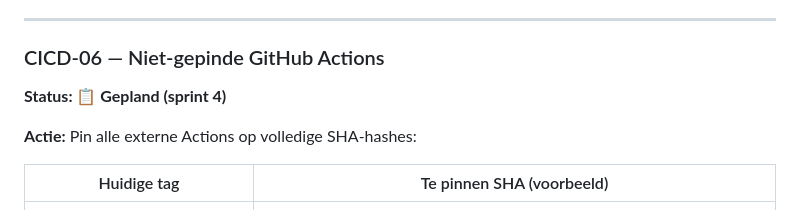
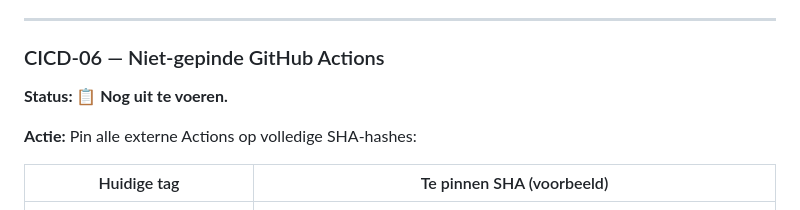
Before and after one commit to JohnBeunBV/LU2-AppointmentBeun, a Markdown page: docs/auditrapport/07-security-backlog.md, the part around the change. Rendered like a GitHub page.

```diff
--- a/docs/auditrapport/07-security-backlog.md
+++ b/docs/auditrapport/07-security-backlog.md
@@ -407,7 +407,7 @@ Snyk op Maven-dependencies (blokkeert bij CVSS ≥ 7, policy via `.snyk`); Trivy
 
 ### CICD-06 — Niet-gepinde GitHub Actions
 
-**Status: 📋 Gepland (sprint 4)**
+**Status: 📋 Nog uit te voeren.**
 
 **Actie:** Pin alle externe Actions op volledige SHA-hashes:
 
```
